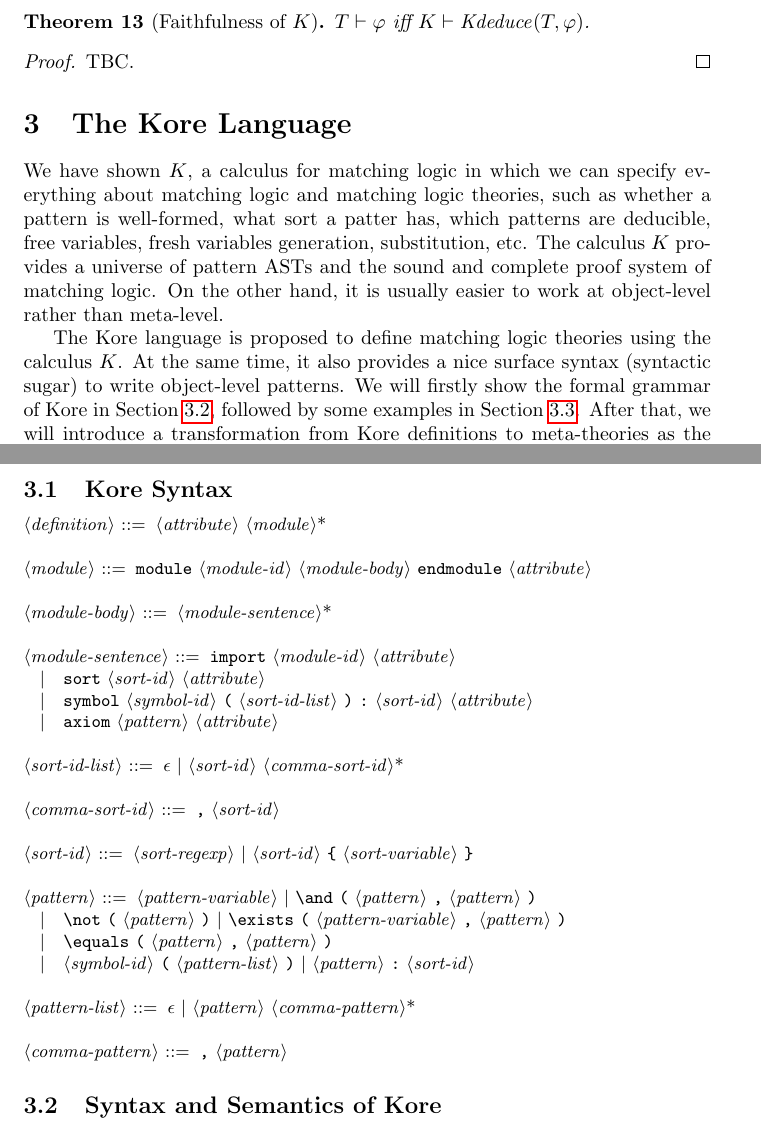
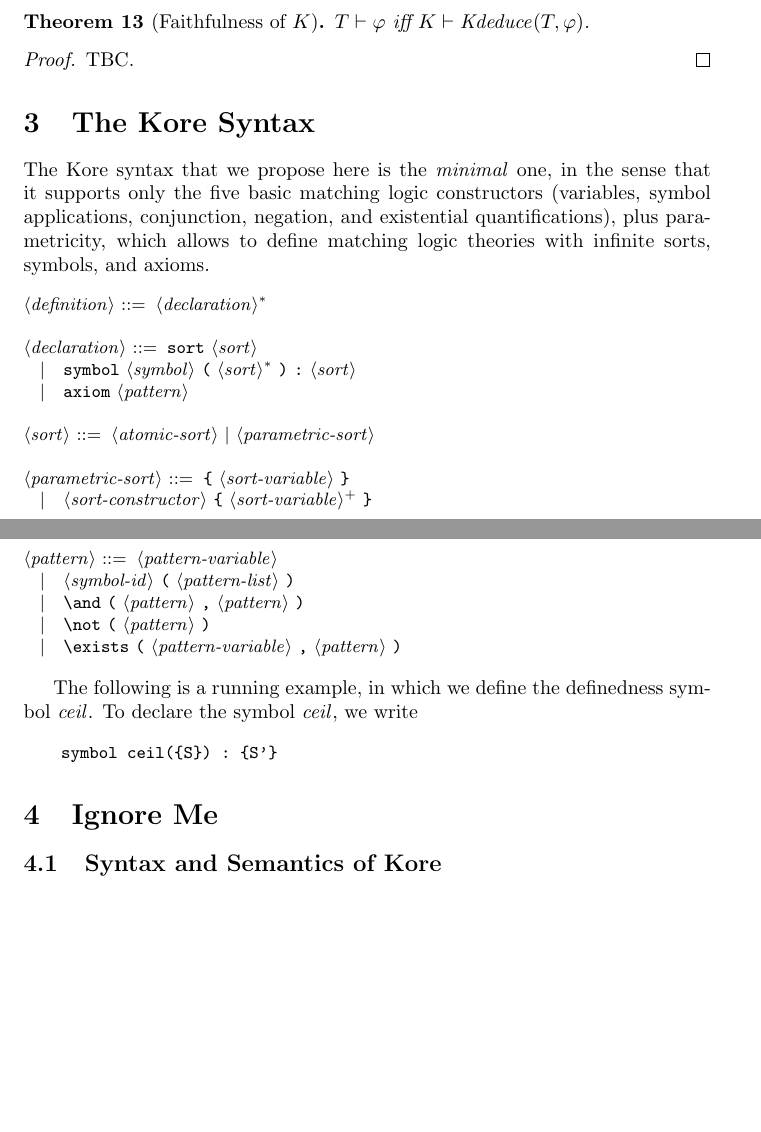
Before and after one commit to runtimeverification/haskell-backend, a LaTeX document (semantics_of_k/main.tex): two parts of pages 9 and 10 of 14, joined at a grey line, cut so that both start at the same text, the shorter picture padded with empty space. Compiled offline with pdfLaTeX.

Commit message:
The minimal Kore syntax.
Defining the minimal Kore syntax in which only the five matching logic
connectives are supported, plus parametricity.

```diff
--- a/semantics_of_k/main.tex
+++ b/semantics_of_k/main.tex
@@ -203,6 +203,9 @@
   \newcommand{\Ktheory}{\mathit{Ktheory}}
 
   \newcommand{\Kdeduce}{\mathit{Kdeduce}}
+
+  % The italic font of "ceil" used in math mode.
+  \newcommand{\cl}{\mathit{ceil}}
 
   % Use quotation marks "..." in math mode.
   \newcommand{\quot}[1]{\mathrm{``#1"}}
@@ -814,59 +817,38 @@ If $\vdash x \in \varphi$ and $x$ does not occur free in $\varphi$, then $\vdash
 	TBC.
 \end{proof}
 
-\section{The Kore Language}
+\section{The Kore Syntax}
 
-We have shown $K$, a calculus for matching logic in which we can specify
-everything about matching logic and matching logic theories, such as
-whether a pattern is well-formed, what sort a patter has, which patterns are
-deducible, free variables, fresh variables generation, substitution, etc.
-The calculus $K$ provides a universe of pattern ASTs and the sound and complete
-proof system of matching logic.
-On the other hand, it is usually easier to work at object-level rather than
-meta-level.
-
-The Kore language is proposed to define matching logic theories using the
-calculus $K$.
-At the same time, it also provides a nice surface syntax
-(syntactic sugar) to write object-level patterns.
-We will firstly show the formal grammar of Kore in
-Section~\ref{sec:syntax-of-kore}, followed by some examples in
-Section~\ref{sec:examples-of-kore}.
-After that, we will introduce a transformation from Kore definitions to
-meta-theories as the formal semantics of Kore in
-Section~\ref{sec:semantics-of-kore}.
-
-\subsection{Kore Syntax}
+The Kore syntax that we propose here is the \emph{minimal} one, in the sense that it supports only the five basic matching logic constructors (variables, symbol applications, conjunction, negation, and existential quantifications), plus parametricity, which allows to define matching logic theories with infinite sorts, symbols, and axioms.
 
 \begin{grammar}\small
-	<definition>    ::= <attribute> <module>*
+	<definition>    ::= <declaration>$^*$
 
-	<module>       ::= "module" <module-id> <module-body> "endmodule" <attribute>
+	<declaration>   ::= "sort" <sort>
+	\alt "symbol" <symbol> "(" <sort>$^*$ ")" ":" <sort>
+	\alt "axiom" <pattern>
 
-	<module-body>  ::= <module-sentence>*
+	<sort>          ::= <atomic-sort> | <parametric-sort>
 
-	<module-sentence> ::= "import" <module-id> <attribute>
-	\alt "sort" <sort-id> <attribute>
-	\alt "symbol" <symbol-id> "(" <sort-id-list> ")" ":" <sort-id> <attribute>
-	\alt "axiom" <pattern> <attribute>
+	<parametric-sort> ::= "{" <sort-variable> "}"
+	\alt <sort-constructor> "{" <sort-variable>$^+$ "}"
 
-	<sort-id-list> ::= $\epsilon$ | <sort-id> <comma-sort-id>*
+	<pattern> ::= <pattern-variable>
+	\alt <symbol-id> "(" <pattern-list> ")"
+	\alt "\\and" "(" <pattern> "," <pattern> ")"
+	\alt "\\not" "(" <pattern> ")"
+	\alt "\\exists" "(" <pattern-variable> "," <pattern> ")"
+\end{grammar}
 
-	<comma-sort-id> ::= "," <sort-id>
+The following is a running example, in which we define the definedness symbol~$\cl$. To declare the symbol $\cl$, we write
 
-	<sort-id> ::= <sort-regexp> | <sort-id> "{" <sort-variable> "}"
-
-	<pattern> ::= <pattern-variable> | "\\and" "(" <pattern> "," <pattern> ")"
-	\alt "\\not" "(" <pattern> ")" | "\\exists" "(" <pattern-variable> "," <pattern> ")"
-	\alt "\\equals" "(" <pattern> "," <pattern> ")"
-	\alt <symbol-id> "(" <pattern-list> ")" | <pattern> ":" <sort-id>
-
-	<pattern-list> ::= $\epsilon$ | <pattern> <comma-pattern>*
-
-	<comma-pattern> ::= "," <pattern>
+\begin{Verbatim}[fontsize=\small]
+    symbol ceil({S}) : {S'}
+\end{Verbatim}
 
 
-\end{grammar}
+
+\section{Ignore Me}
 
 \subsection{Syntax and Semantics of Kore}
 \label{sec:syntax-of-kore}
```
